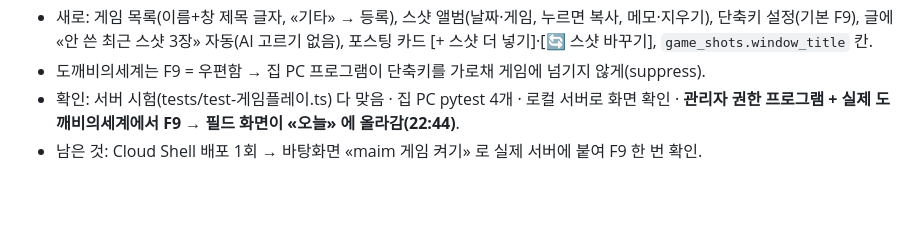
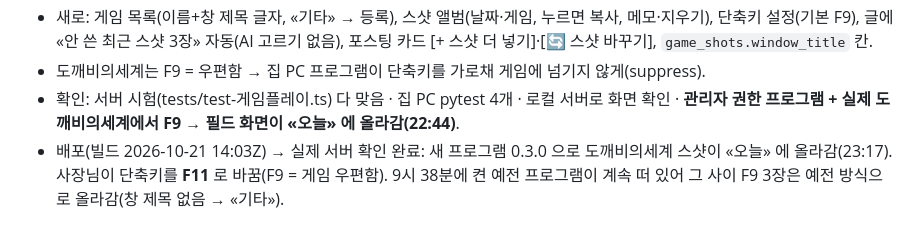
Before and after one commit to parkchihong7-gif/maim, a Markdown page: docs/game/인수인계.md, the part around the change. GitHub-like rendering; blank space fills up the shorter version.

Commit message:
인수인계: 게임 스샷 배포·실제 서버 확인, 단축키 F11
Co-Authored-By: Claude Opus 5.5 <noreply@anthropic.com>

```diff
--- a/docs/game/인수인계.md
+++ b/docs/game/인수인계.md
@@ -226,4 +226,5 @@ python tools/시험0.py --game dokkaebi --coords-launcher   # 런처 [게임 시
 - 도깨비의세계는 F9 = 우편함 → 집 PC 프로그램이 단축키를 가로채 게임에 넘기지 않게(suppress).
 - 확인: 서버 시험(tests/test-게임플레이.ts) 다 맞음 · 집 PC pytest 4개 · 로컬 서버로 화면 확인 ·
   **관리자 권한 프로그램 + 실제 도깨비의세계에서 F9 → 필드 화면이 «오늘» 에 올라감(22:44)**.
-- 남은 것: Cloud Shell 배포 1회 → 바탕화면 «maim 게임 켜기» 로 실제 서버에 붙여 F9 한 번 확인.
+- 배포(빌드 2026-10-21 14:03Z) → 실제 서버 확인 완료: 새 프로그램 0.3.0 으로 도깨비의세계 스샷이 «오늘» 에 올라감(23:17).
+  사장님이 단축키를 **F11** 로 바꿈(F9 = 게임 우편함). 9시 38분에 켠 예전 프로그램이 계속 떠 있어 그 사이 F9 3장은 예전 방식으로 올라감(창 제목 없음 → «기타»).
```
